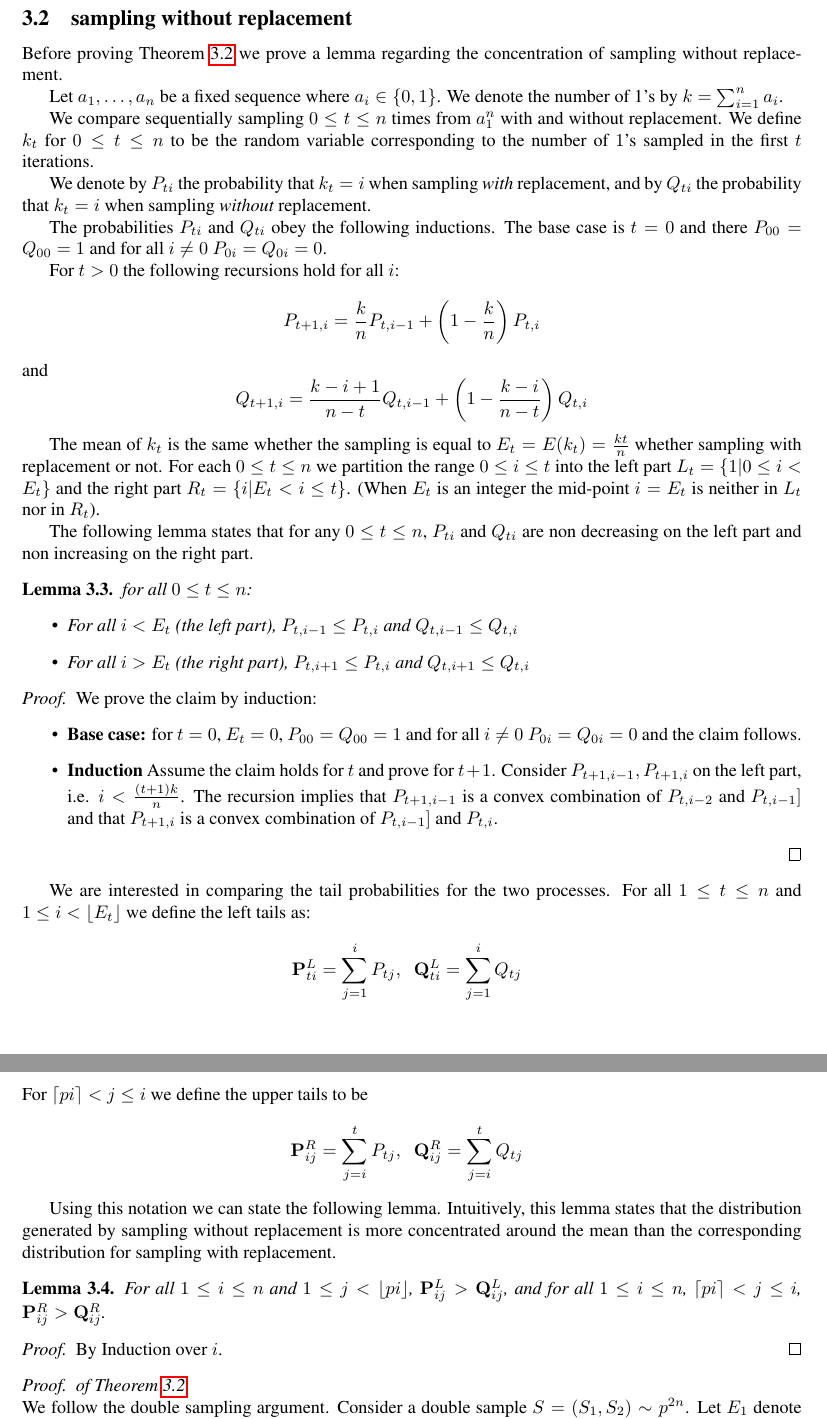
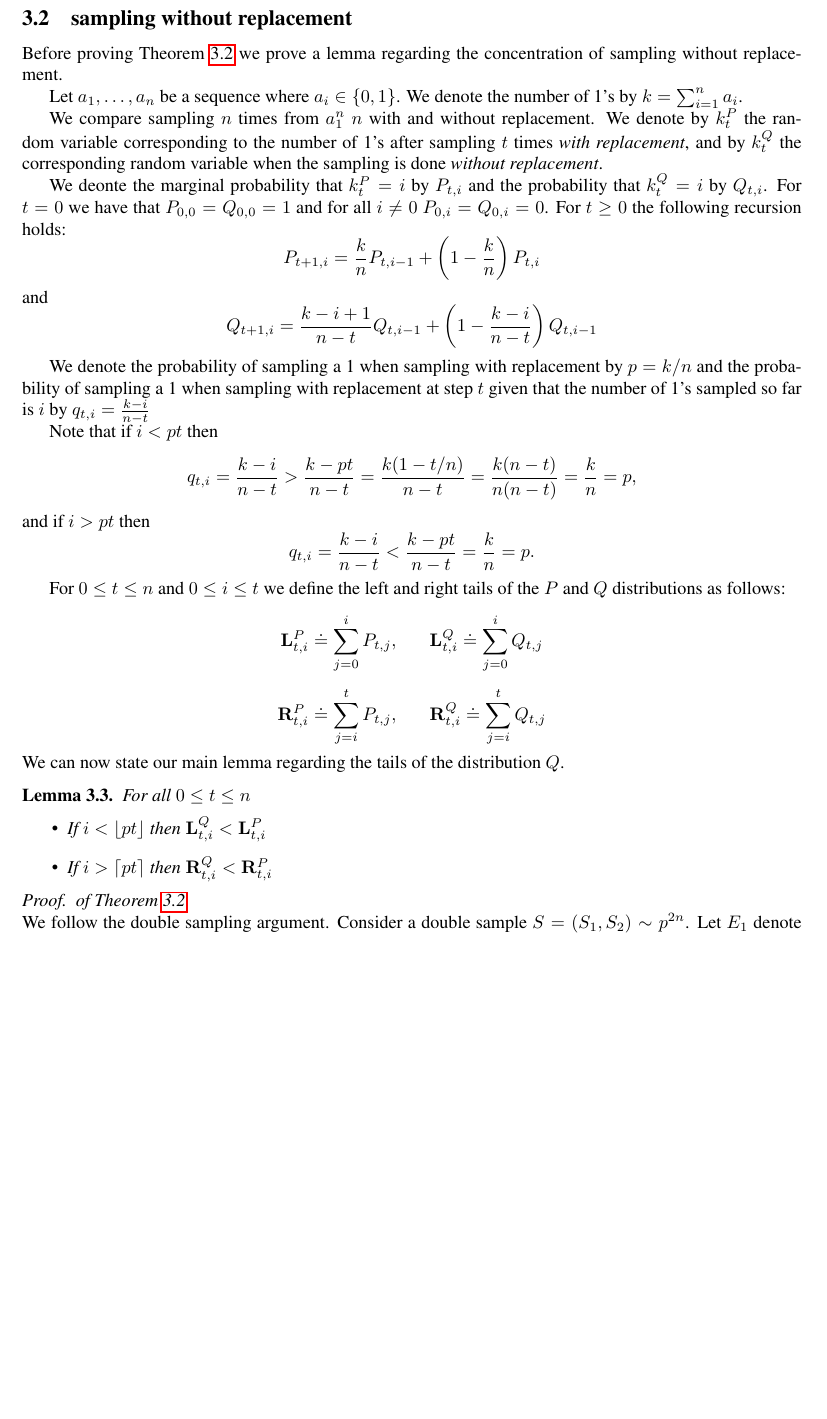
Before and after one commit to yoavfreund/GameTheoreticConfidence, a LaTeX document (ActiveBalls/ActiveBalls2.tex, which reads ActiveBalls/WithoutReplacement.tex): two parts of pages 3 and 4 of 7 before the commit and part of page 3 of 7 after it, the two joined at a grey line, cut so that both start at the same text, the shorter picture padded with empty space. Compiled offline with pdfLaTeX.

Commit message:
cleaned up without replacement

```diff
--- a/ActiveBalls/WithoutReplacement.tex
+++ b/ActiveBalls/WithoutReplacement.tex
@@ -1,32 +1,87 @@
 \subsection{sampling without replacement}
+
+% Transition probabilities
+\newcommand{\p}{p}
+\newcommand{\q}{q_{t,i}}
+
+%$$\p=k/n$$
+%$$\q=\frac{k-i}{n-t}$$
+
+% RVs
+\newcommand{\cnt}[2]{k^{#1}_{#2}}
+
+%  bin probabilities
+\newcommand{\prob}[2]{#1_{#2}}
+%$\bin{P}{t,i}, \bin{Q}{t,i}$
+
+% tail probabilities
+\newcommand{\tail}[3]{{\mathbf #1}^{#2}_{#3}}
+
+%$$\tail{L}{P}{t,i}$$
+
+
 Before proving Theorem~\ref{thm:Bias-Convergence} we prove a
 lemma regarding the concentration of sampling without replacement.
 
-Let $a_1,\ldots,a_n$ be a fixed sequence where $a_i \in
+Let $a_1,\ldots,a_n$ be a sequence where $a_i \in
 \{0,1\}$. We denote the number of 1's by $k=\sum_{i=1}^n a_i$.
 
-We compare sequentially sampling $0 \leq t \leq n$ times from $a_1^n$ with and
-without replacement. We define $k_t$ for $0 \leq t \leq n$ to be the
-random variable corresponding to the number of $1$'s sampled in the
-first $t$ iterations.
+We compare sampling $n$ times from $a_1^n$ $n$ with and without
+replacement. We denote by $\cnt{P}{t}$ the random variable
+corresponding to the number of 1's after sampling $t$ times {\em with
+  replacement}, and by $\cnt{Q}{t}$ the corresponding random
+variable when the sampling is done {\em without replacement}.
 
-We denote by $P_{ti}$ the probability that $k_t=i$ when sampling {\em
-  with} replacement, and by $Q_{ti}$ the probability that $k_t=i$ when
-sampling {\em without} replacement.
-
-The probabilities $P_{ti}$ and $Q_{ti}$ obey the following inductions.
-The base case is $t=0$ and there $P_{00}=Q_{00}=1$ and for all $i\neq
-0$ $P_{0i}=Q_{0i}=0$.
-
-For $t>0$ the following recursions hold for all $i$:
+We deonte the marginal probability that $\cnt{P}{t}=i$ by
+$\prob{P}{t,i}$ and the probability that $\cnt{Q}{t}=i$ by
+$\prob{Q}{t,i}$. For $t=0$ we have that
+$\prob{P}{0,0}=\prob{Q}{0,0}=1$ and for all $i\neq 0$
+$\prob{P}{0,i}=\prob{Q}{0,i}=0$.
+For $t \geq 0$ the following recursion holds:
 \[
-P_{t+1,i}=\frac{k}{n}P_{t,i-1} + \left(1-\frac{k}{n}\right)P_{t,i}
+\prob{P}{t+1,i}=\frac{k}{n} \prob{P}{t,i-1} + \left(1-\frac{k}{n}\right)\prob{P}{t,i}
 \]
 and
 \[
-Q_{t+1,i}=\frac{k-i+1}{n-t}Q_{t,i-1} + \left(1-\frac{k-i}{n-t}\right)Q_{t,i}
+\prob{Q}{t+1,i}=\frac{k-i+1}{n-t}\prob{Q}{t,i-1} + \left(1-\frac{k-i}{n-t}\right)\prob{Q}{t,i-1}
 \]
 
+We denote the probability of sampling a 1 when sampling with
+replacement by $\p=k/n$ and the probability of sampling a 1 when
+sampling with replacement at step $t$ given that the number of 1's
+sampled so far is $i$ by $\q=\frac{k-i}{n-t}$
+
+Note that if $i < \p t$ then
+\[
+\q=\frac{k-i}{n-t} > \frac{k-\p t}{n-t} = \frac{k(1-t/n)}{n-t} =
+\frac{k(n-t)}{n(n-t)} = \frac{k}{n}=\p,
+\]
+and if $i > \p t$ then
+\[
+\q=\frac{k-i}{n-t} < \frac{k-\p t}{n-t} = \frac{k}{n}=\p.
+\]
+
+For $0 \leq t \leq n$ and $0 \leq i \leq t$ we define the left and
+right tails of the $P$ and $Q$ distributions as follows:
+\[
+\tail{L}{P}{t,i} \doteq \sum_{j=0}^i \prob{P}{t,j},\;\;\;\;\;\;
+\tail{L}{Q}{t,i} \doteq \sum_{j=0}^i \prob{Q}{t,j}
+\]
+\[
+\tail{R}{P}{t,i} \doteq \sum_{j=i}^t \prob{P}{t,j},\;\;\;\;\;\;
+\tail{R}{Q}{t,i} \doteq \sum_{j=i}^t \prob{Q}{t,j}
+\]
+We can now state our main lemma regarding the tails of the
+distribution $Q$.
+\begin{lemma}
+  For all $0\leq t \leq n$
+  \begin{itemize}
+    \item If $i < \lfloor \p t \rfloor$ then $\tail{L}{Q}{t,i} < \tail{L}{P}{t,i}$
+    \item If $i > \lceil \p t \rceil$ then $\tail{R}{Q}{t,i} < \tail{R}{P}{t,i}$
+    \end{itemize}
+\end{lemma}
+
+\iffalse
 The mean of $k_t$ is the same whether the sampling is equal to
 $E_t=E(k_t)=\frac{kt}{n}$ whether sampling with replacement or
 not. For each $0\leq t \leq n$ we partition the range $0\leq i \leq t$
@@ -60,10 +115,6 @@ increasing on the right part.
     \end{itemize}
 \end{proof}
 
-\newcommand{\Pupper}{{\mathbf P}^{R}}
-\newcommand{\Plower}{{\mathbf P}^{L}}
-\newcommand{\Qupper}{{\mathbf Q}^{R}}
-\newcommand{\Qlower}{{\mathbf Q}^{L}}
 
 We are interested in comparing the tail probabilities for the two
 processes. For all $1 \leq t \leq n$ and $1 \leq i < \left\lfloor
```
Also changed, not shown: ActiveBalls/WithoutReplacement.tex (1 more changed lines).
